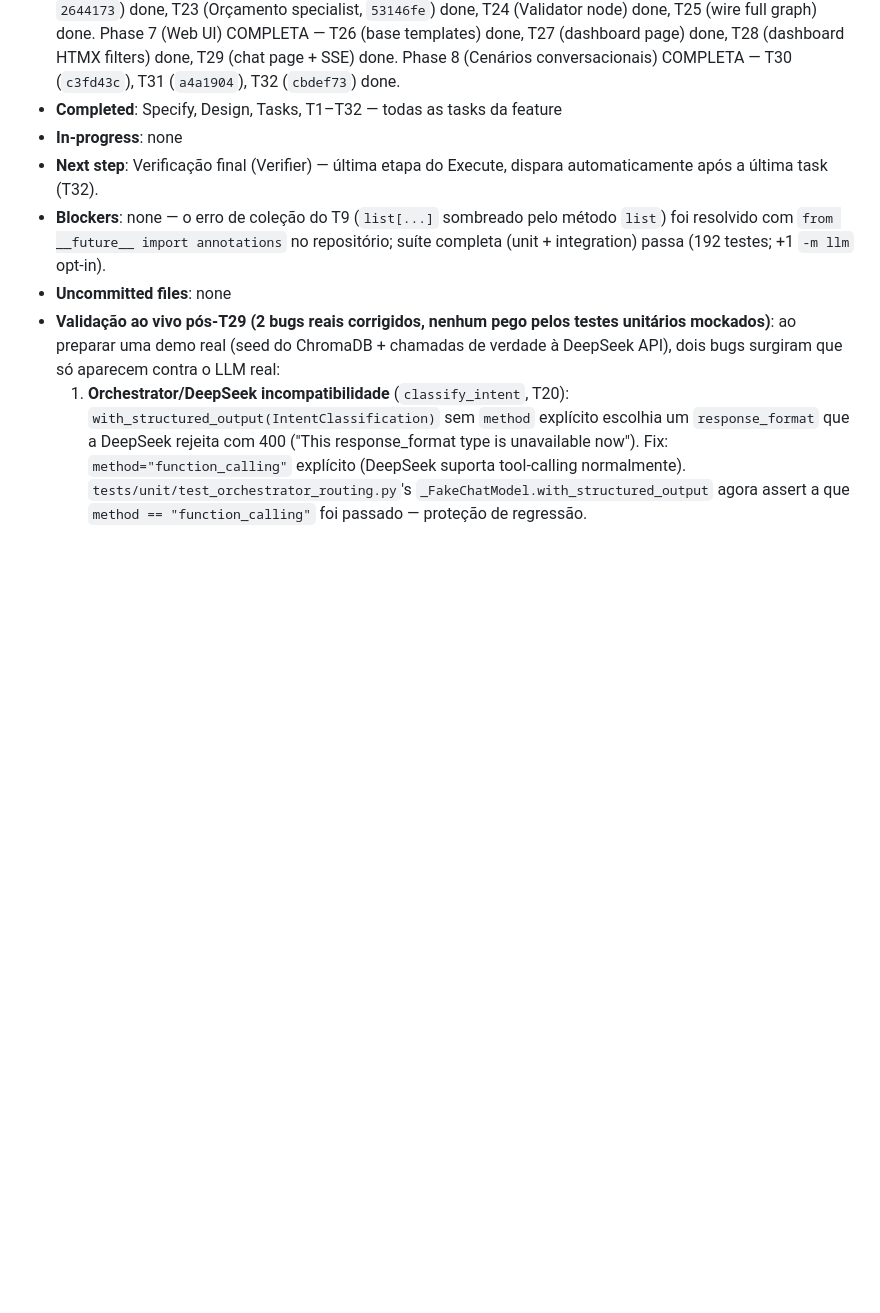
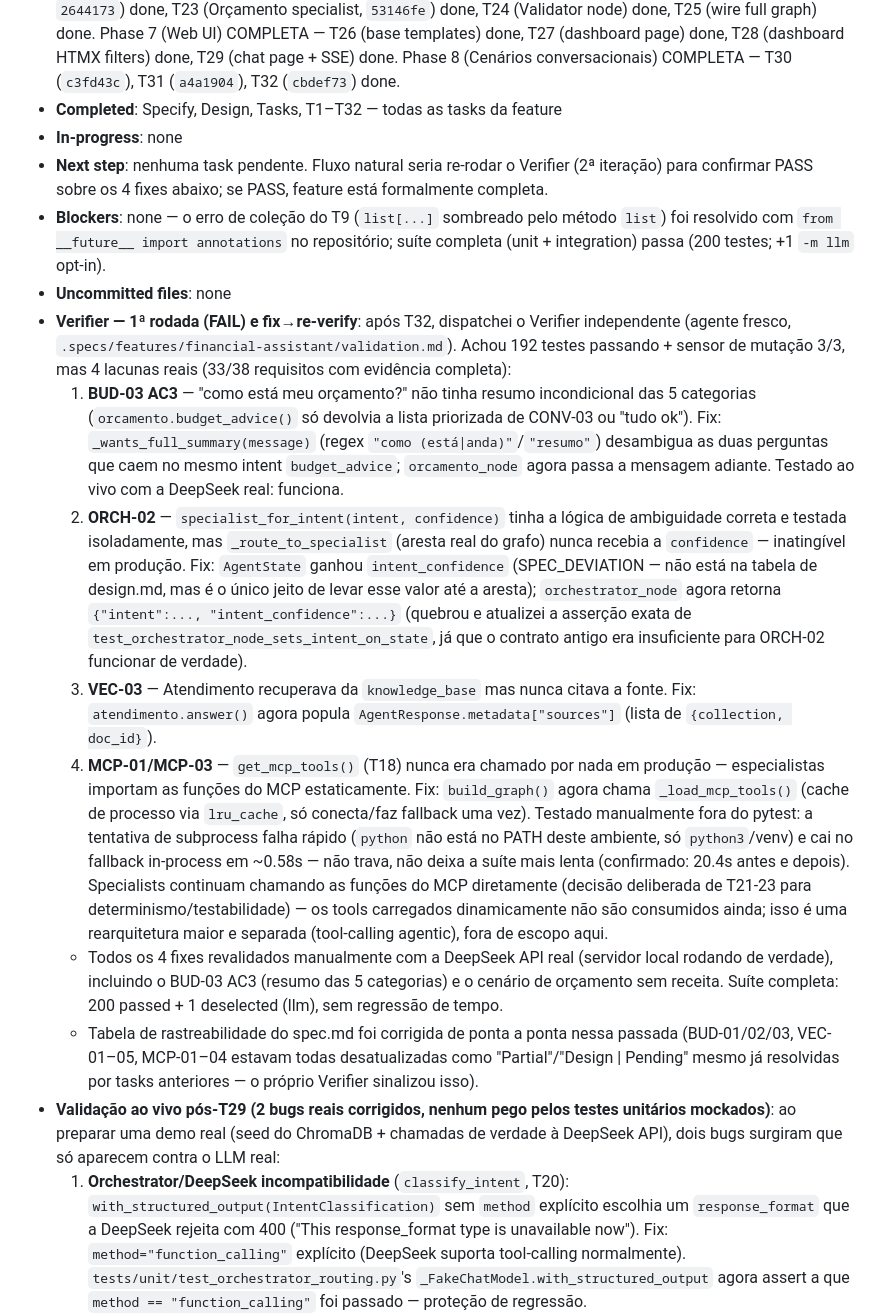
Before and after one commit to jvdsantos3/day-04, a Markdown page: .specs/STATE.md, the part around the change. Drawn GitHub-style; blank space fills up the shorter version.

Commit message:
docs: reconcile spec.md traceability after Verifier fix round
Corrects the whole Requirement Traceability table (BUD/VEC/MCP rows were
stale from mid-implementation, flagged by the Verifier) and records the
fix->re-verify cycle for the 4 gaps found in validation.md.

```diff
--- a/.specs/STATE.md
+++ b/.specs/STATE.md
@@ -40,9 +40,16 @@
 - **Phase / Task**: Phase 3 (Domain Services) COMPLETA — T9 (`344a5f1`), T10 (`f7b1878`), T11 (contracts, `49e9925`/fix `1b06036`) done. Phase 4: T12 (`0661b22`), T13 (`8572145`), T14 (indexer, `8b1c324`) e T15 (knowledge seed) done. Phase 5 COMPLETA — T16 (`finance-mcp`, `633c214`) done, T17 (`chroma-mcp`) done, T18 (MCP client adapter + fallback) done. Phase 6 (Agents) COMPLETA — T19 (LangGraph skeleton) done, T20 (orchestrator intent routing, `f1f76c3`) done, T21 (Atendimento specialist, `62b951a`) done, T22 (Transações specialist, `2644173`) done, T23 (Orçamento specialist, `53146fe`) done, T24 (Validator node) done, T25 (wire full graph) done. Phase 7 (Web UI) COMPLETA — T26 (base templates) done, T27 (dashboard page) done, T28 (dashboard HTMX filters) done, T29 (chat page + SSE) done. Phase 8 (Cenários conversacionais) COMPLETA — T30 (`c3fd43c`), T31 (`a4a1904`), T32 (`cbdef73`) done.
 - **Completed**: Specify, Design, Tasks, T1–T32 — todas as tasks da feature
 - **In-progress**: none
-- **Next step**: Verificação final (Verifier) — última etapa do Execute, dispara automaticamente após a última task (T32).
-- **Blockers**: none — o erro de coleção do T9 (`list[...]` sombreado pelo método `list`) foi resolvido com `from __future__ import annotations` no repositório; suíte completa (unit + integration) passa (192 testes; +1 `-m llm` opt-in).
+- **Next step**: nenhuma task pendente. Fluxo natural seria re-rodar o Verifier (2ª iteração) para confirmar PASS sobre os 4 fixes abaixo; se PASS, feature está formalmente completa.
+- **Blockers**: none — o erro de coleção do T9 (`list[...]` sombreado pelo método `list`) foi resolvido com `from __future__ import annotations` no repositório; suíte completa (unit + integration) passa (200 testes; +1 `-m llm` opt-in).
 - **Uncommitted files**: none
+- **Verifier — 1ª rodada (FAIL) e fix→re-verify**: após T32, dispatchei o Verifier independente (agente fresco, `.specs/features/financial-assistant/validation.md`). Achou 192 testes passando + sensor de mutação 3/3, mas 4 lacunas reais (33/38 requisitos com evidência completa):
+  1. **BUD-03 AC3** — "como está meu orçamento?" não tinha resumo incondicional das 5 categorias (`orcamento.budget_advice()` só devolvia a lista priorizada de CONV-03 ou "tudo ok"). Fix: `_wants_full_summary(message)` (regex `"como (está|anda)"`/`"resumo"`) desambigua as duas perguntas que caem no mesmo intent `budget_advice`; `orcamento_node` agora passa a mensagem adiante. Testado ao vivo com a DeepSeek real: funciona.
+  2. **ORCH-02** — `specialist_for_intent(intent, confidence)` tinha a lógica de ambiguidade correta e testada isoladamente, mas `_route_to_specialist` (aresta real do grafo) nunca recebia a `confidence` — inatingível em produção. Fix: `AgentState` ganhou `intent_confidence` (SPEC_DEVIATION — não está na tabela de design.md, mas é o único jeito de levar esse valor até a aresta); `orchestrator_node` agora retorna `{"intent":..., "intent_confidence":...}` (quebrou e atualizei a asserção exata de `test_orchestrator_node_sets_intent_on_state`, já que o contrato antigo era insuficiente para ORCH-02 funcionar de verdade).
+  3. **VEC-03** — Atendimento recuperava da `knowledge_base` mas nunca citava a fonte. Fix: `atendimento.answer()` agora popula `AgentResponse.metadata["sources"]` (lista de `{collection, doc_id}`).
+  4. **MCP-01/MCP-03** — `get_mcp_tools()` (T18) nunca era chamado por nada em produção — especialistas importam as funções do MCP estaticamente. Fix: `build_graph()` agora chama `_load_mcp_tools()` (cache de processo via `lru_cache`, só conecta/faz fallback uma vez). Testado manualmente fora do pytest: a tentativa de subprocess falha rápido (`python` não está no PATH deste ambiente, só `python3`/venv) e cai no fallback in-process em ~0.58s — não trava, não deixa a suíte mais lenta (confirmado: 20.4s antes e depois). Specialists continuam chamando as funções do MCP diretamente (decisão deliberada de T21-23 para determinismo/testabilidade) — os tools carregados dinamicamente não são consumidos ainda; isso é uma rearquitetura maior e separada (tool-calling agentic), fora de escopo aqui.
+  - Todos os 4 fixes revalidados manualmente com a DeepSeek API real (servidor local rodando de verdade), incluindo o BUD-03 AC3 (resumo das 5 categorias) e o cenário de orçamento sem receita. Suíte completa: 200 passed + 1 deselected (llm), sem regressão de tempo.
+  - Tabela de rastreabilidade do spec.md foi corrigida de ponta a ponta nessa passada (BUD-01/02/03, VEC-01–05, MCP-01–04 estavam todas desatualizadas como "Partial"/"Design | Pending" mesmo já resolvidas por tasks anteriores — o próprio Verifier sinalizou isso).
 - **Validação ao vivo pós-T29 (2 bugs reais corrigidos, nenhum pego pelos testes unitários mockados)**: ao preparar uma demo real (seed do ChromaDB + chamadas de verdade à DeepSeek API), dois bugs surgiram que só aparecem contra o LLM real:
   1. **Orchestrator/DeepSeek incompatibilidade** (`classify_intent`, T20): `with_structured_output(IntentClassification)` sem `method` explícito escolhia um `response_format` que a DeepSeek rejeita com 400 ("This response_format type is unavailable now"). Fix: `method="function_calling"` explícito (DeepSeek suporta tool-calling normalmente). `tests/unit/test_orchestrator_routing.py`'s `_FakeChatModel.with_structured_output` agora assert a que `method == "function_calling"` foi passado — proteção de regressão.
   2. **CONV-02 classificado errado pelo LLM real**: a mensagem literal do spec ("Gastei 20 reais num pedido de delivery, em qual categoria essa despesa se encaixa?") contém marcador de `register_transaction` ("gastei") **e** de `categorize` ("qual categoria"/"se encaixa") — a DeepSeek real escolheu `register_transaction` e registrou automaticamente, violando CONV-02 ("perguntar se deseja registrar — não registrar automaticamente"). Fix: regra explícita no `SYSTEM_PROMPT` do orquestrador priorizando `categorize` quando a mensagem é uma pergunta pedindo categoria. **Sem teste unitário** (roteamento por prompt de LLM real não é testável com o LLM mockado) — isso é exatamente o que os testes `-m llm` de **T30-T32** devem cobrir; um deles precisa usar esse prompt exato como regressão.
```
Also changed, not shown: 1 other file.
